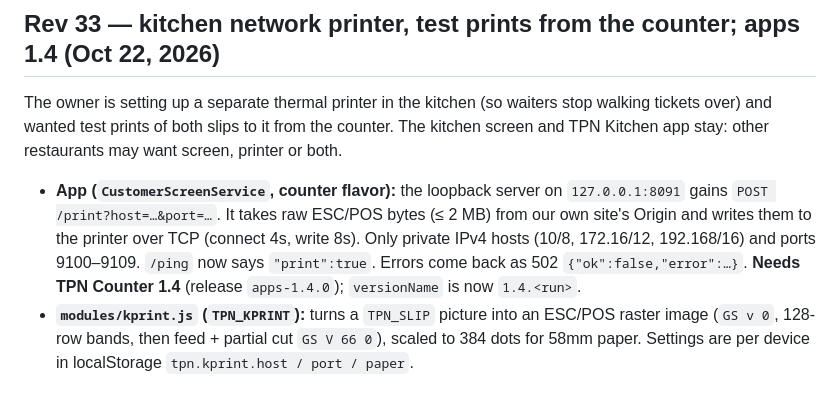
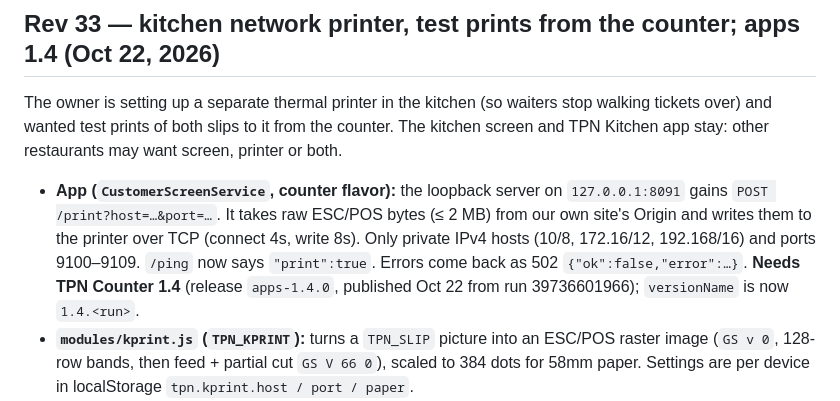
Before and after one commit to UnoRfl/tpn-os, a Markdown page: HANDOFF.md, the part around the change. Rendered like a GitHub page.

Commit message:
HANDOFF Rev 33: apps-1.4.0 published
Co-Authored-By: Claude Opus 5.5 <noreply@anthropic.com>

```diff
--- a/HANDOFF.md
+++ b/HANDOFF.md
@@ -65,7 +65,7 @@ tpn-os/
 ## Rev 33 — kitchen network printer, test prints from the counter; apps 1.4 (Oct 22, 2026)
 
 The owner is setting up a separate thermal printer in the kitchen (so waiters stop walking tickets over) and wanted test prints of both slips to it from the counter. The kitchen screen and TPN Kitchen app stay: other restaurants may want screen, printer or both.
-- **App (`CustomerScreenService`, counter flavor):** the loopback server on `127.0.0.1:8091` gains `POST /print?host=…&port=…`. It takes raw ESC/POS bytes (≤ 2 MB) from our own site's Origin and writes them to the printer over TCP (connect 4s, write 8s). Only private IPv4 hosts (10/8, 172.16/12, 192.168/16) and ports 9100–9109. `/ping` now says `"print":true`. Errors come back as 502 `{"ok":false,"error":…}`. **Needs TPN Counter 1.4** (release `apps-1.4.0`); `versionName` is now `1.4.<run>`.
+- **App (`CustomerScreenService`, counter flavor):** the loopback server on `127.0.0.1:8091` gains `POST /print?host=…&port=…`. It takes raw ESC/POS bytes (≤ 2 MB) from our own site's Origin and writes them to the printer over TCP (connect 4s, write 8s). Only private IPv4 hosts (10/8, 172.16/12, 192.168/16) and ports 9100–9109. `/ping` now says `"print":true`. Errors come back as 502 `{"ok":false,"error":…}`. **Needs TPN Counter 1.4** (release `apps-1.4.0`, published Oct 22 from run 39736601966); `versionName` is now `1.4.<run>`.
 - **`modules/kprint.js` (`TPN_KPRINT`):** turns a `TPN_SLIP` picture into an ESC/POS raster image (`GS v 0`, 128-row bands, then feed + partial cut `GS V 66 0`), scaled to 384 dots for 58mm paper. Settings are per device in localStorage `tpn.kprint.host / port / paper`.
 - **Printer menu** (🖨 chip, now titled "Printers"): a "Counter printer" part (unchanged) and a "Kitchen printer" part: address, port (9100), paper (80/58mm), Save, Test kitchen ticket, Test receipt. Without app 1.4 it says to update the app.
 - **Printer tools are manager tools** (owner, Oct 22): new permission `printer.manage` (**sql/45**, Administration, min tier manager; screen accounts never). Without it the printer menu shows only the status and Reconnect: no test prints, no Open drawer (no sale), no auto-print toggle, no kitchen printer settings. `TPN_PRINT.testKitchen / testReceipt / noSale / toggleAuto` and `TPN_KPRINT.save / tests` refuse too. Cash payments still open the drawer for everyone (`TPN_PRINT.openDrawer`). The Open drawer button used to need `cash.drawer` (every staff tier). Test `tests/db/t_45_printer_perm.sql`. Applied to production Oct 22 as `45_printer_permission` (manager, admin, director, ceo allowed).
```
